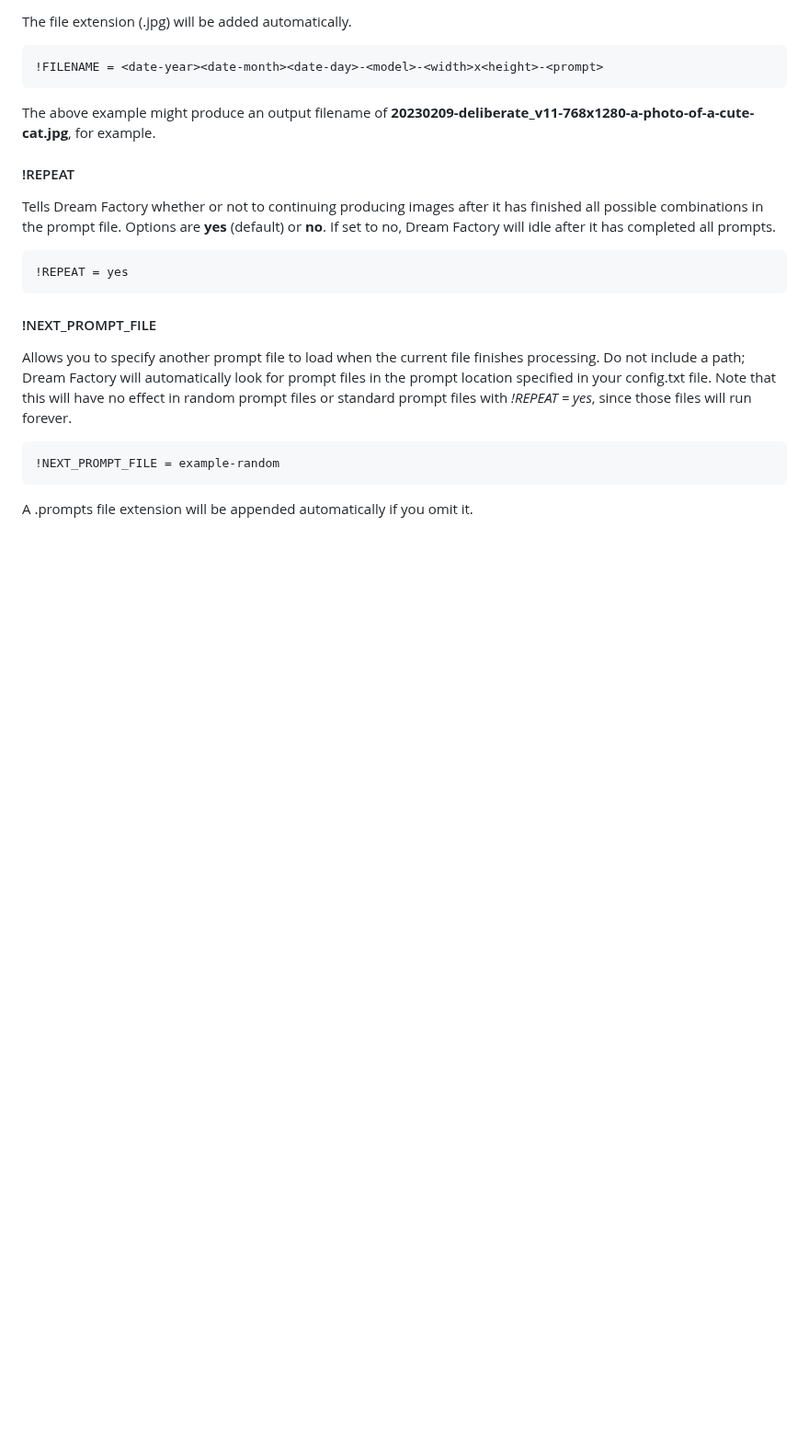
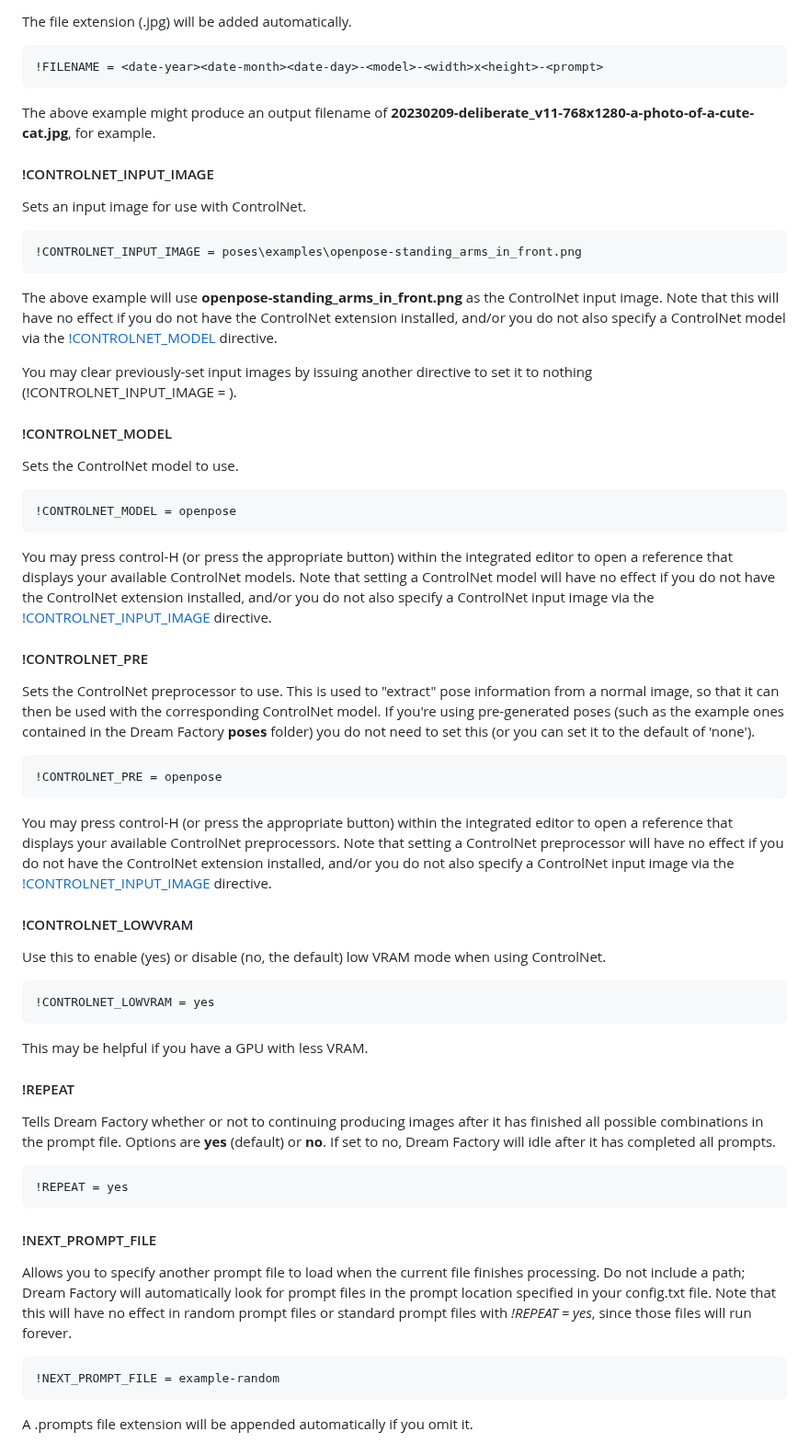
Before and after one commit to rbbrdckybk/dream-factory, a Markdown page: README.md, the part around one of its changes. Shown at 92% size. Rendered like a GitHub page; blank space fills up the shorter version.

````diff
--- a/README.md
+++ b/README.md
@@ -315,6 +319,32 @@ The file extension (.jpg) will be added automatically.
 !FILENAME = <date-year><date-month><date-day>-<model>-<width>x<height>-<prompt>
 ```
 The above example might produce an output filename of **20230209-deliberate_v11-768x1280-a-photo-of-a-cute-cat.jpg**, for example.
+#### !CONTROLNET_INPUT_IMAGE
+Sets an input image for use with ControlNet.
+```
+!CONTROLNET_INPUT_IMAGE = poses\examples\openpose-standing_arms_in_front.png
+```
+The above example will use **openpose-standing_arms_in_front.png** as the ControlNet input image. Note that this will have no effect if you do not have the ControlNet extension installed, and/or you do not also specify a ControlNet model via the [!CONTROLNET_MODEL](https://github.com/rbbrdckybk/dream-factory/edit/main/README.md#controlnet_model) directive.
+
+You may clear previously-set input images by issuing another directive to set it to nothing (!CONTROLNET_INPUT_IMAGE = ).
+#### !CONTROLNET_MODEL
+Sets the ControlNet model to use.
+```
+!CONTROLNET_MODEL = openpose
+```
+You may press control-H (or press the appropriate button) within the integrated editor to open a reference that displays your available ControlNet models. Note that setting a ControlNet model will have no effect if you do not have the ControlNet extension installed, and/or you do not also specify a ControlNet input image via the [!CONTROLNET_INPUT_IMAGE](https://github.com/rbbrdckybk/dream-factory/edit/main/README.md#controlnet_input_image) directive.
+#### !CONTROLNET_PRE
+Sets the ControlNet preprocessor to use. This is used to "extract" pose information from a normal image, so that it can then be used with the corresponding ControlNet model. If you're using pre-generated poses (such as the example ones contained in the Dream Factory **poses** folder) you do not need to set this (or you can set it to the default of 'none').
+```
+!CONTROLNET_PRE = openpose
+```
+You may press control-H (or press the appropriate button) within the integrated editor to open a reference that displays your available ControlNet preprocessors. Note that setting a ControlNet preprocessor will have no effect if you do not have the ControlNet extension installed, and/or you do not also specify a ControlNet input image via the [!CONTROLNET_INPUT_IMAGE](https://github.com/rbbrdckybk/dream-factory/edit/main/README.md#controlnet_input_image) directive.
+#### !CONTROLNET_LOWVRAM
+Use this to enable (yes) or disable (no, the default) low VRAM mode when using ControlNet.
+```
+!CONTROLNET_LOWVRAM = yes
+```
+This may be helpful if you have a GPU with less VRAM.
 #### !REPEAT
 Tells Dream Factory whether or not to continuing producing images after it has finished all possible combinations in the prompt file. Options are **yes** (default) or **no**. If set to no, Dream Factory will idle after it has completed all prompts.
 ```
````
Also changed, not shown: other parts of README.md (+4 -0 lines).
